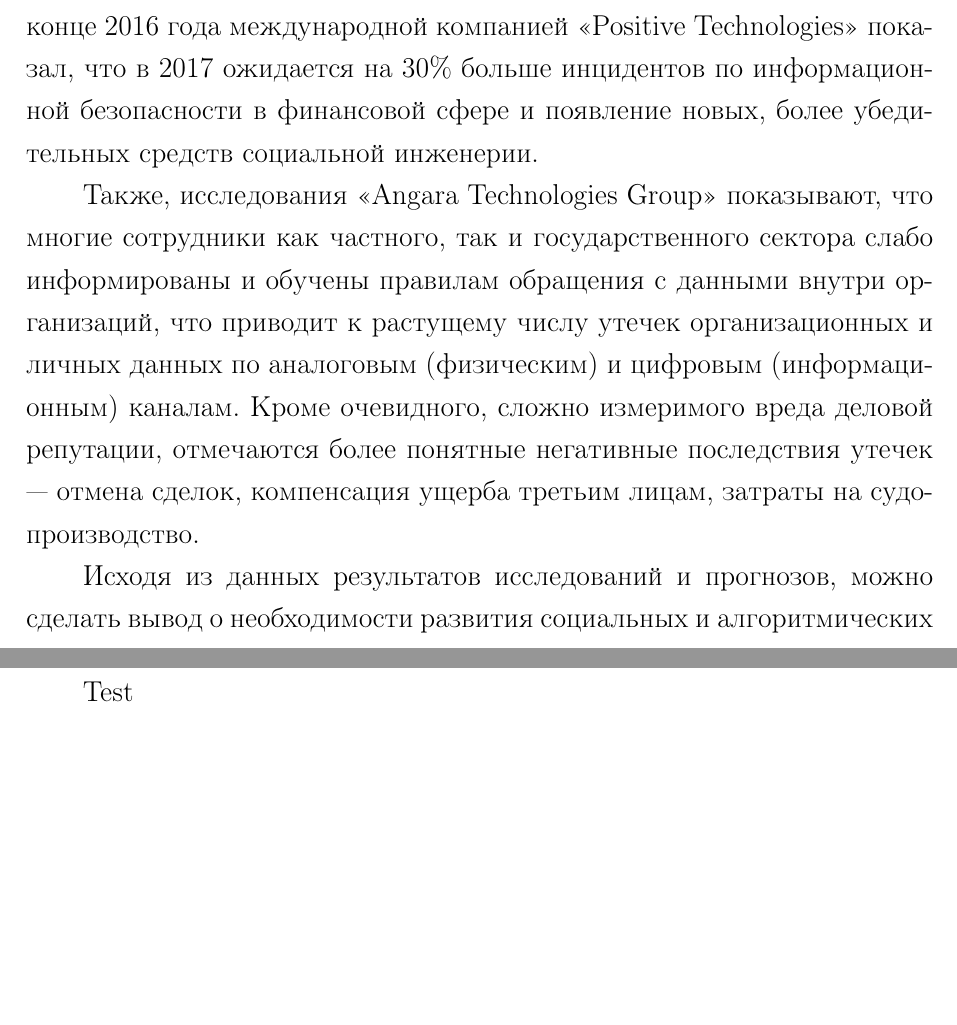
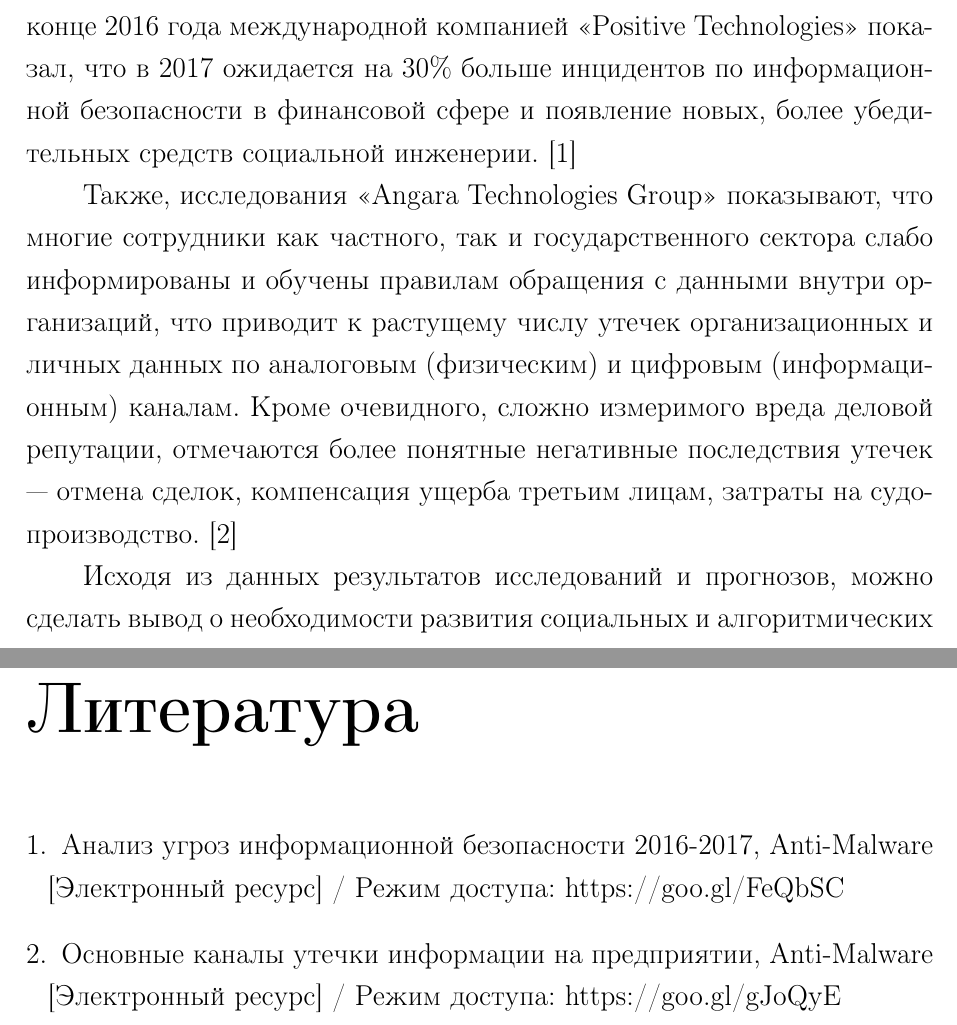
Before and after one commit to DobroAlex/Coursework, a LaTeX document (TeX Source/CourseProject.tex, which reads TeX Source/0-Intoduction.tex, TeX Source/UsedLiterature.tex): two parts of pages 3 and 38 of 38, joined at a grey line, cut so that both start at the same text, the shorter picture padded with empty space. Compiled offline with LaTeX, dvips and Ghostscript.

Commit message:
Правка литературы

```diff
--- a/TeX Source/0-Intoduction.tex
+++ b/TeX Source/0-Intoduction.tex
@@ -9,10 +9,11 @@
 
 В настоящее время на рынке информационных технологий представлено множество средств защиты личных и корпоративных данных. Однако, средства проведения информационных атак  развиваются  быстрее, чем имеющиеся средства защиты, таким образом создавая <<черный>>  рынок с вредоносным программным обеспечением  и множеством разнообразных математических и социальных  алгоритмов проведения атак.
 
-Анализ инцидентов информационной безопасности, проведенный в конце 2016 года международной компанией <<Positive Technologies>> показал, что в 2017 ожидается на 30\% больше инцидентов по информационной безопасности в финансовой сфере и появление новых, более убедительных средств социальной инженерии. %LITER : https://www.anti-malware.ru/analytics/Threats_Analysis/Analysis_information_security_threats_2016_2017
+Анализ инцидентов информационной безопасности, проведенный в конце 2016 года международной компанией <<Positive Technologies>> показал, что в 2017 ожидается на 30\% больше инцидентов по информационной безопасности в финансовой сфере и появление новых, более убедительных средств социальной инженерии.\cite{AntiMail1} %LITER : https://www.anti-malware.ru/analytics/Threats_Analysis/Analysis_information_security_threats_2016_2017
+%GRAPH Распределение типов атак, применяемых злоумышленниками, AntiMailware https://www.anti-malware.ru/analytics/Threats_Analysis/Analysis_information_security_threats_2016_2017
 
 Также, исследования  <<Angara Technologies Group>>
-показывают, что многие сотрудники  как частного, так и государственного сектора слабо информированы и обучены правилам обращения с данными внутри организаций, что приводит к растущему числу утечек организационных и личных данных по аналоговым (физическим)  и цифровым (информационным) каналам.  Кроме очевидного,  сложно измеримого вреда деловой репутации, отмечаются  более понятные негативные последствия утечек — отмена сделок, компенсация ущерба третьим лицам, затраты на судопроизводство. %LITER :https://www.anti-malware.ru/analytics/Threats_Analysis/main-channels-information-leakage-in-enterprise
+показывают, что многие сотрудники  как частного, так и государственного сектора слабо информированы и обучены правилам обращения с данными внутри организаций, что приводит к растущему числу утечек организационных и личных данных по аналоговым (физическим)  и цифровым (информационным) каналам.  Кроме очевидного,  сложно измеримого вреда деловой репутации, отмечаются  более понятные негативные последствия утечек — отмена сделок, компенсация ущерба третьим лицам, затраты на судопроизводство. \cite{AntiMail2} %LITER :https://www.anti-malware.ru/analytics/Threats_Analysis/main-channels-information-leakage-in-enterprise
 
 Исходя из данных результатов исследований и прогнозов, можно сделать вывод о необходимости развития социальных  и алгоритмических  методов защиты личных данных, в том числе защиты тайн переписки и  связи.
 
--- a/TeX Source/CourseProject.tex
+++ b/TeX Source/CourseProject.tex
@@ -27,6 +27,7 @@
 \usepackage{mathptmx}%
 \usepackage{anyfontsize}% http://texblog.org/2012/08/29/changing-the-font-size-in-latex/
 \usepackage{t1enc}%
+\usepackage{cite}
 \makeatletter
 \renewcommand{\@biblabel}[1]{#1.} % Заменяем библиографию с квадратных скобок на точку:
 \makeatother
--- a/TeX Source/UsedLiterature.tex
+++ b/TeX Source/UsedLiterature.tex
@@ -1,2 +1,7 @@
 \addcontentsline{toc}{section}{Список использованной литературы}
-Test
+\begin{thebibliography}{}
+	\bibitem{AntiMail1}
+	Анализ угроз информационной безопасности 2016-2017, Anti-Malware [Электронный ресурс] / Режим доступа:   https://goo.gl/FeQbSC
+	\bibitem{AntiMail2}
+	Основные каналы утечки информации на предприятии, Anti-Malware [Электронный ресурс] / Режим доступа:   https://goo.gl/gJoQyE
+\end{thebibliography}
```
Also changed, not shown: TeX Source/CourseProject.pdf, TeX Source/Images/AntiMail.png (added), TeX Source/0-Intoduction.tex (2 more changed lines), 3 other files.
